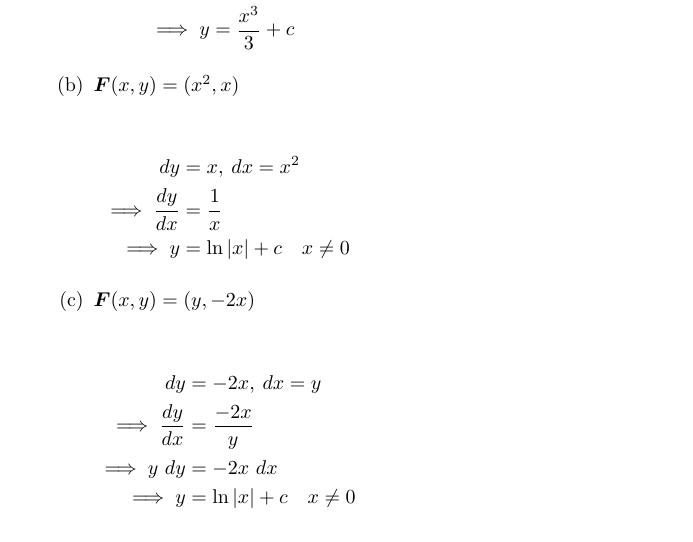
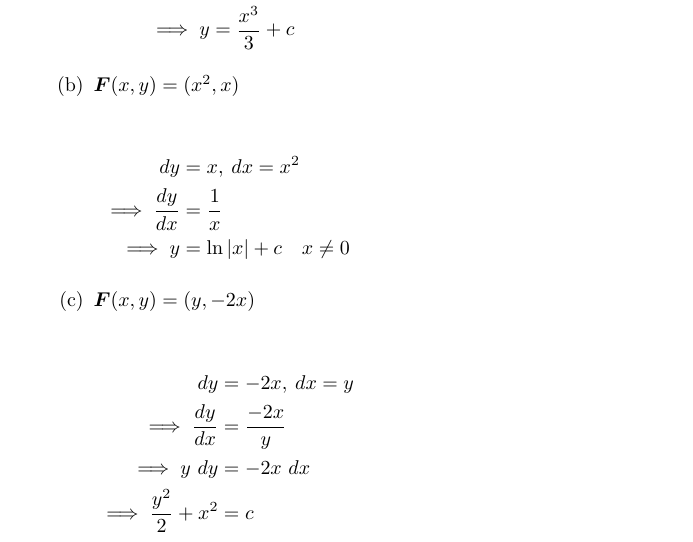
Before and after one commit to poonkeegan/school, a LaTeX document (matb42/a4.tex): part of page 3 of 8, cut so that both start at the same text. Compiled offline with pdfLaTeX.

Commit message:
Tue Feb  6 16:51:56 EST 2018

```diff
--- a/matb42/a4.tex
+++ b/matb42/a4.tex
@@ -124,7 +124,7 @@ Feb 13th 2018}
                 dy &= -2x, \: dx = y \\
                 \implies \frac{dy}{dx} &= \frac{-2x}{y} \\
                 \implies y\ dy &= -2x\ dx \\
-                \implies y &= \ln{|x|} + c \quad x \not = 0
+                \implies \frac{y^2}{2} + x^2 &= c \\
             \end{align*}
             \end{multicols}
         \end{enumerate}
```
Also changed, not shown: matb42/a4.pdf.
